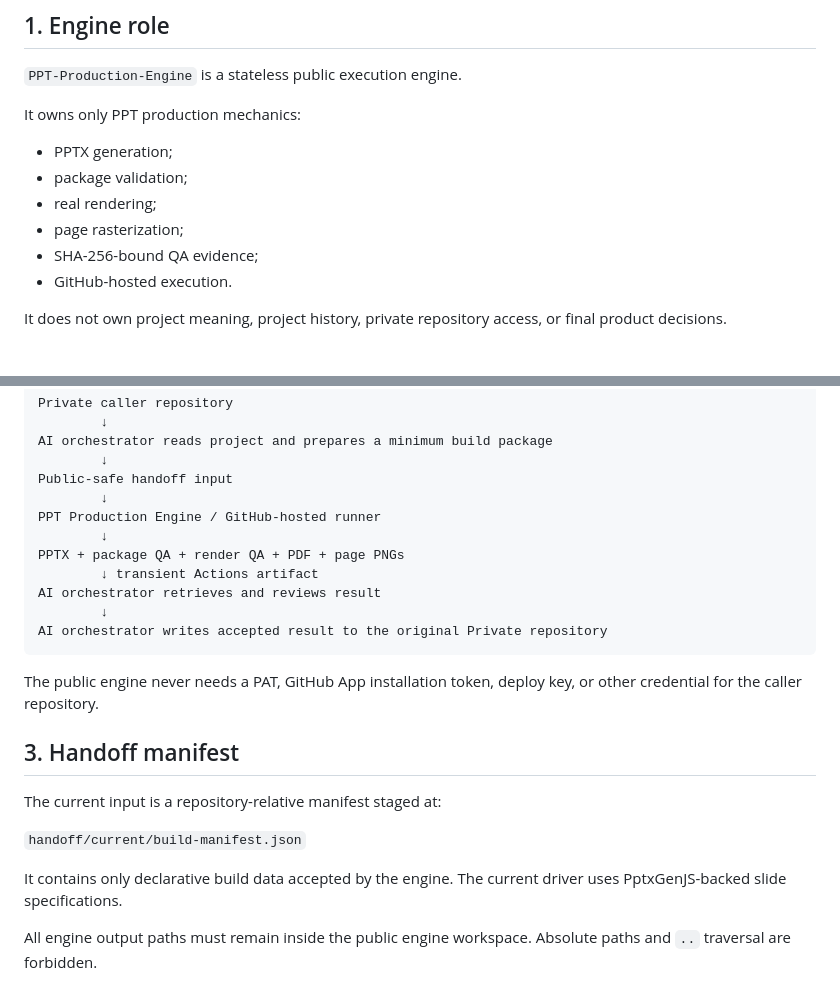
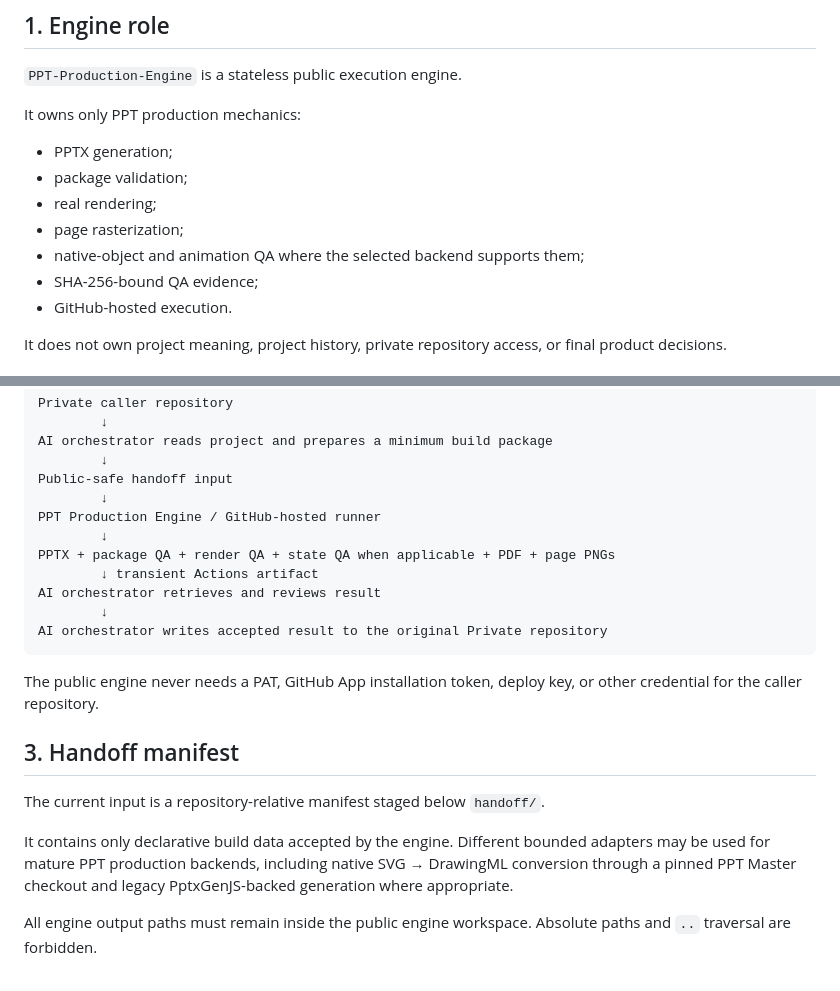
Before and after one commit to riyuewuxing/PPT-Production-Engine, a Markdown page: docs/ENGINE_CONTRACT.md, 2 parts joined by grey strips. Drawn GitHub-style.

```diff
--- a/docs/ENGINE_CONTRACT.md
+++ b/docs/ENGINE_CONTRACT.md
@@ -10,6 +10,7 @@ It owns only PPT production mechanics:
 - package validation;
 - real rendering;
 - page rasterization;
+- native-object and animation QA where the selected backend supports them;
 - SHA-256-bound QA evidence;
 - GitHub-hosted execution.
 
@@ -28,7 +29,7 @@ Public-safe handoff input
         ↓
 PPT Production Engine / GitHub-hosted runner
         ↓
-PPTX + package QA + render QA + PDF + page PNGs
+PPTX + package QA + render QA + state QA when applicable + PDF + page PNGs
         ↓ transient Actions artifact
 AI orchestrator retrieves and reviews result
         ↓
@@ -39,11 +40,9 @@ The public engine never needs a PAT, GitHub App installation token, deploy key,
 
 ## 3. Handoff manifest
 
-The current input is a repository-relative manifest staged at:
+The current input is a repository-relative manifest staged below `handoff/`.
 
-`handoff/current/build-manifest.json`
-
-It contains only declarative build data accepted by the engine. The current driver uses PptxGenJS-backed slide specifications.
+It contains only declarative build data accepted by the engine. Different bounded adapters may be used for mature PPT production backends, including native SVG → DrawingML conversion through a pinned PPT Master checkout and legacy PptxGenJS-backed generation where appropriate.
 
 All engine output paths must remain inside the public engine workspace. Absolute paths and `..` traversal are forbidden.
 
```
Also changed, not shown: other parts of docs/ENGINE_CONTRACT.md (+78 -20 lines).
